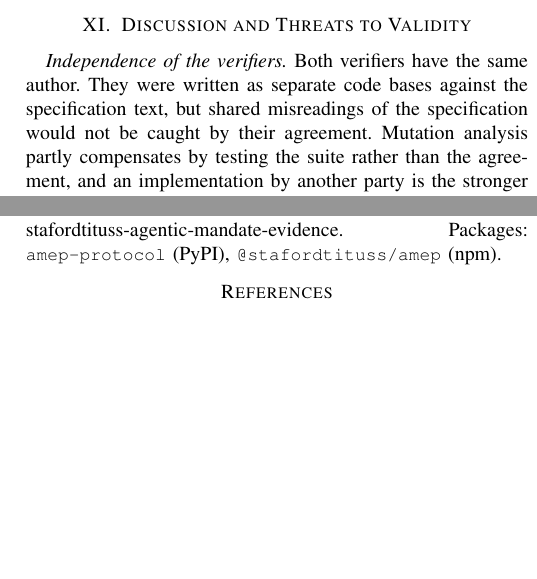
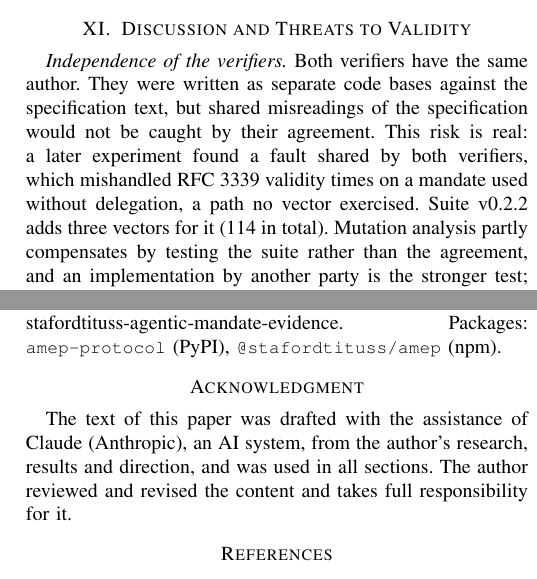
Before and after one commit to stafordtituss/amep, a LaTeX paper (paper/agent27/amep-agent27.tex): two parts of the columns of pages 6 and 7 of 7, joined at a grey line, cut so that both start at the same text, the shorter picture padded with empty space. Compiled offline with pdfLaTeX.

Commit message:
AGENT'27 paper: describe the verifiers as same-author, note the shared RFC 3339 fault, add AI-use acknowledgment

```diff
--- a/paper/agent27/amep-agent27.tex
+++ b/paper/agent27/amep-agent27.tex
@@ -348,9 +348,9 @@ Agent governance is moving into specifications: delegation semantics, identity r
 
 \emph{Gate specification changes on mutation analysis.} Requiring a positive and a must-reject vector for every normative change did not prevent gaps, because a vector can exercise a rule without isolating it. Running the mutation tool when the evaluator or the suite changes, and treating a new survivor as a missing vector, is cheap: the full analysis of 70 mutants over 131 vectors takes about seven seconds.
 
-\section{Discussion and Threats to Validity}
+\section{Discussion and Threats to Validity}\label{sec:threats}
 
-\emph{Independence of the verifiers.} Both verifiers have the same author. They were written as separate code bases against the specification text, but shared misreadings of the specification would not be caught by their agreement. Mutation analysis partly compensates by testing the suite rather than the agreement, and an implementation by another party is the stronger test; the suite and a browser verifier are published to make that easy.
+\emph{Independence of the verifiers.} Both verifiers have the same author. They were written as separate code bases against the specification text, but shared misreadings of the specification would not be caught by their agreement. This risk is real: a later experiment found a fault shared by both verifiers, which mishandled RFC~3339 validity times on a mandate used without delegation, a path no vector exercised. Suite v0.2.2 adds three vectors for it (114 in total). Mutation analysis partly compensates by testing the suite rather than the agreement, and an implementation by another party is the stronger test; the suite and a browser verifier are published to make that easy.
 
 \emph{Mutation scope.} We mutated only the Python evaluator, with four operators chosen to match the evaluator's structure. Faults in canonicalization, signature handling or parsing are outside these operators, although the suite contains vectors for tampered, unsigned, wrongly signed and malformed evidence. Mutation score measures the suite's power to distinguish evaluator behaviours, not the correctness of the specification itself.
 
@@ -362,7 +362,7 @@ Agent governance is moving into specifications: delegation semantics, identity r
 
 \emph{Delegation and authorization.} Token Exchange~\cite{rfc8693} and AuthZEN~\cite{authzen} issue delegated credentials and transport decisions; AMEP consumes these as sources of mandates and decisions and adds the check that executed effects stayed within them. \emph{Capability tokens.} Macaroons~\cite{macaroons}, Biscuit~\cite{biscuit} and UCAN~\cite{ucan} enforce attenuation structurally; AMEP shares their attenuation rule, detects rather than prevents widening, and covers what tokens do not record: interpretation, intent, observed effects and approvals bound to effects. \emph{Transparency.} SCITT~\cite{scitt} makes records tamper-evident; AMEP objects can be registered as signed statements, and AMEP supplies the evaluation over them. \emph{Agent security.} AgentDojo~\cite{agentdojo} benchmarks prompt-injection robustness, and CaMeL~\cite{camel}, FIDES~\cite{fides} and Progent~\cite{progent} enforce control-flow, information-flow or privilege policies inside agents. These are complementary: they can emit AMEP evidence, and AMEP gives a portable way to check the outcome across systems. \emph{Agent governance.} Chan et al.~\cite{chan2024} argue for visibility measures such as agent identifiers, real-time monitoring and activity logs; AMEP specifies what such logs must contain for a third party to reach a verdict. South et al.~\cite{south2025} propose authenticated, authorized and auditable delegation for AI agents by extending OAuth and OpenID Connect; AMEP is complementary, starting where those grants end and asking whether the executed effect stayed within them.
 
-\emph{Conformance and differential testing.} Shared test vectors are how cryptographic and web standards keep implementations consistent: Project Wycheproof~\cite{wycheproof} publishes vectors that have exposed many bugs in cryptographic libraries, and web-platform-tests~\cite{wpt} serves the same role for browsers. Differential testing~\cite{mckeeman1998} compares independent implementations on the same inputs, which is what our cross-verifier agreement does. \emph{Mutation analysis.} Mutation analysis~\cite{jia2011,papadakis2019} is an established measure of test adequacy, and mutant detection correlates with real-fault detection~\cite{just2014}. Its usual target is a program's own test suite. We apply it to a specification's conformance suite, where the question changes: a surviving mutant is not just an untested line of one program but a behaviour on which two conforming verifiers could legitimately disagree.
+\emph{Conformance and differential testing.} Shared test vectors are how cryptographic and web standards keep implementations consistent: Project Wycheproof~\cite{wycheproof} publishes vectors that have exposed many bugs in cryptographic libraries, and web-platform-tests~\cite{wpt} serves the same role for browsers. Differential testing~\cite{mckeeman1998} compares implementations on the same inputs, as our cross-verifier agreement does. \emph{Mutation analysis.} Mutation analysis~\cite{jia2011,papadakis2019} is an established measure of test adequacy, and mutant detection correlates with real-fault detection~\cite{just2014}. Its usual target is a program's own test suite. We apply it to a specification's conformance suite, where the question changes: a surviving mutant is not just an untested line of one program but a behaviour on which two conforming verifiers could legitimately disagree.
 
 \section{Conclusion}
 
@@ -370,6 +370,9 @@ Evidence that an agent stayed within its authority is only portable if independe
 
 \section*{Availability}
 Specification, schemas, suites, verifiers, prototypes and evaluation scripts: \url{https://github.com/stafordtituss/amep} (Apache~2.0 code). Archived at Zenodo, doi:10.5281/zenodo.24317758. Internet-Draft: draft-stafordtituss-agentic-mandate-evidence. Packages: \code{amep-protocol} (PyPI), \code{@stafordtituss/amep} (npm).
+
+\section*{Acknowledgment}
+The text of this paper was drafted with the assistance of Claude (Anthropic), an AI system, from the author's research, results and direction, and was used in all sections. The author reviewed and revised the content and takes full responsibility for it.
 
 \begin{thebibliography}{99}\small
 \bibitem{amep} S.~T. Selvaraj, ``AMEP: Agentic Mandate Evidence Protocol,'' specification, conformance suite and verifiers, 2026, doi:10.5281/zenodo.24317758.
```
Also changed, not shown: paper/agent27/amep-agent27.pdf, paper/agent27/amep-agent27.tex (8 more changed lines).
